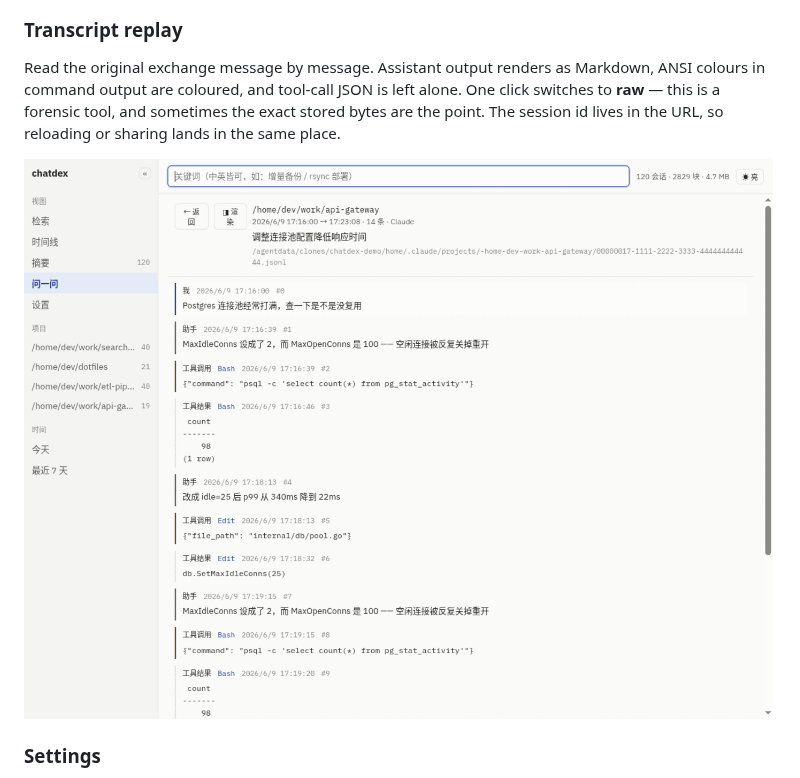
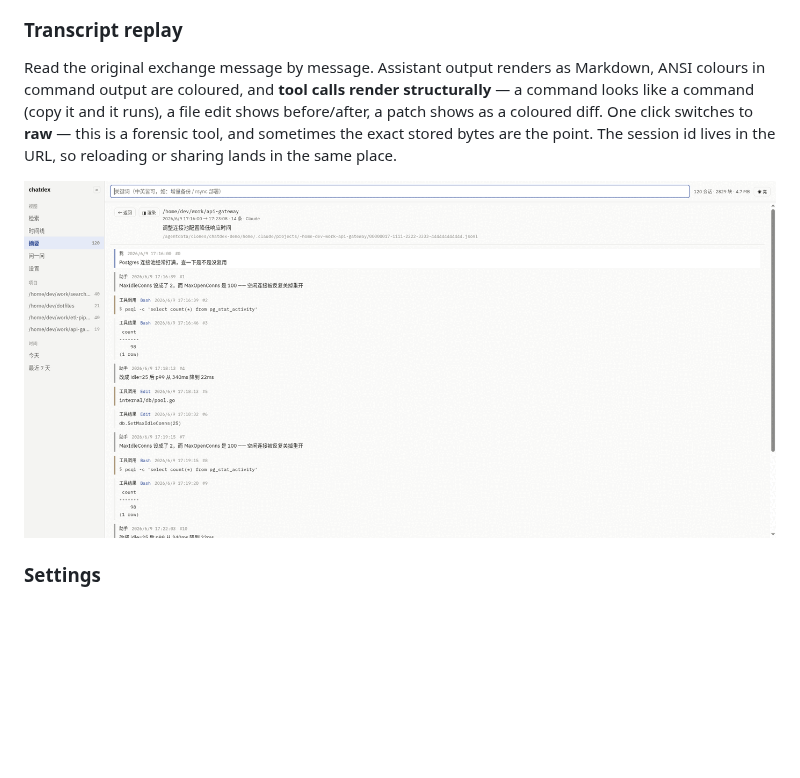
Before and after one commit to cygmris/chatdex, a Markdown page: README.en.md, the part around the change. GitHub-like rendering; pictures changed too: docs/images/reader.png; blank space fills up the shorter version.

```diff
--- a/README.en.md
+++ b/README.en.md
@@ -144,7 +144,8 @@ Grouped by project, newest first — useful for "what was I even doing that week
 ### Transcript replay
 
 Read the original exchange message by message. Assistant output renders as Markdown, ANSI colours
-in command output are coloured, and tool-call JSON is left alone. One click switches to **raw** —
+in command output are coloured, and **tool calls render structurally** — a command looks like a command
+(copy it and it runs), a file edit shows before/after, a patch shows as a coloured diff. One click switches to **raw** —
 this is a forensic tool, and sometimes the exact stored bytes are the point. The session id lives in
 the URL, so reloading or sharing lands in the same place.
 
```
Also changed, not shown: README.md (+1 -1 lines), docs/architecture.md (+33 -0 lines), 4 other files.
